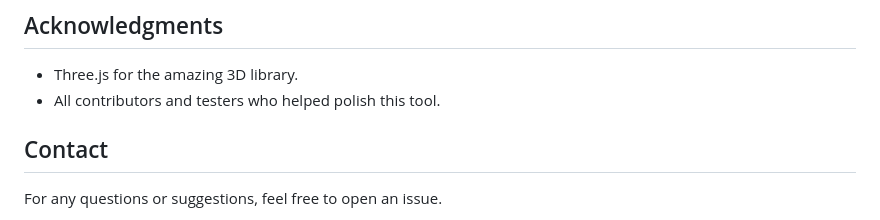
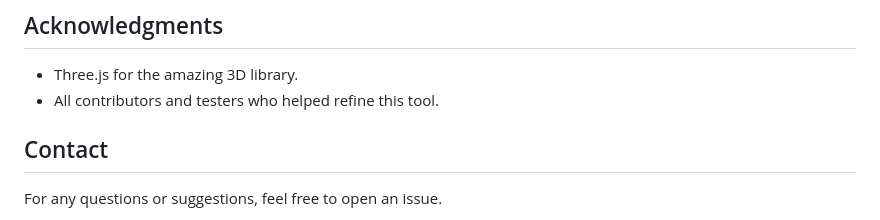
Before and after one commit to jessegyger/gcoder, a Markdown page: README.md, the part around the change. Rendered like a GitHub page.

```diff
--- a/README.md
+++ b/README.md
@@ -100,7 +100,7 @@ This project is licensed under the [MIT License](LICENSE.md) - see the LICENSE.m
 ## Acknowledgments
 
 - Three.js for the amazing 3D library.
-- All contributors and testers who helped polish this tool.
+- All contributors and testers who helped refine this tool.
 
 ## Contact
 
```
